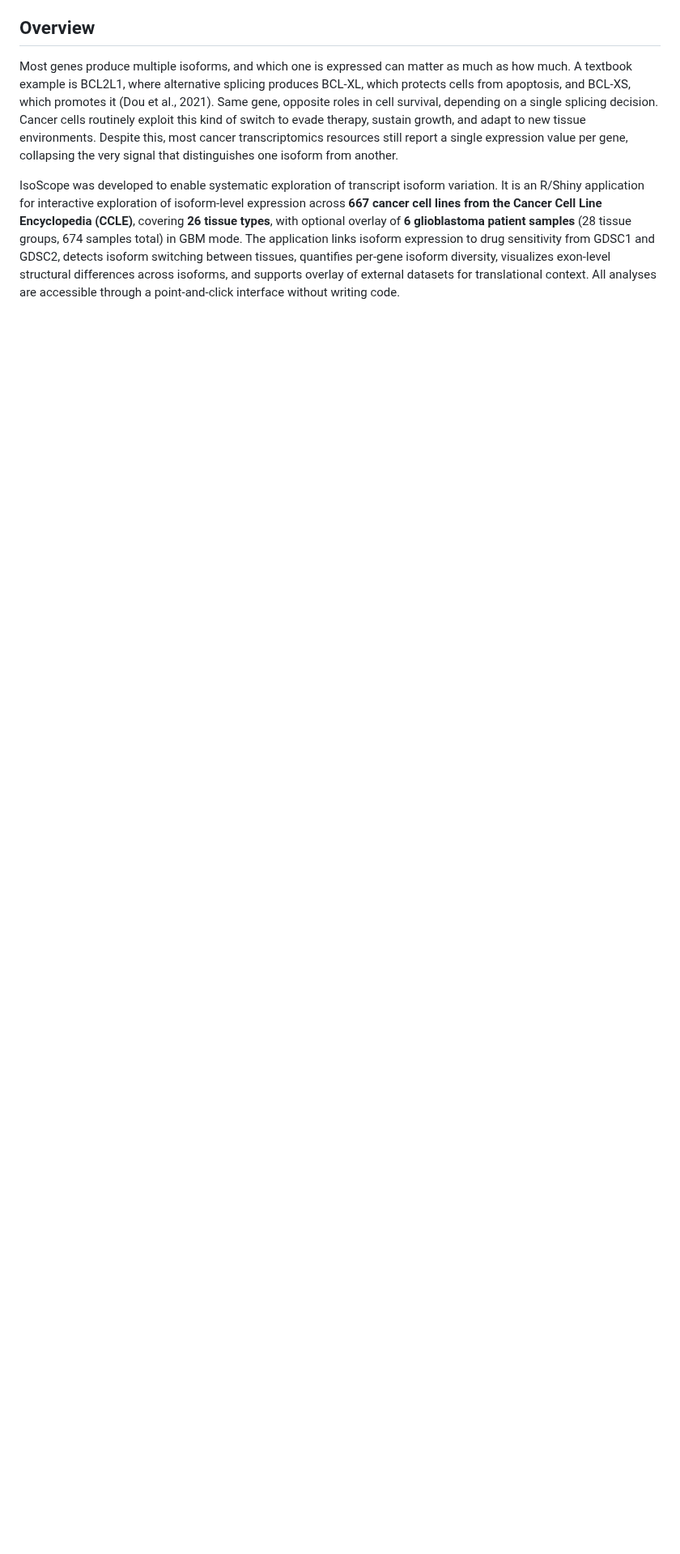
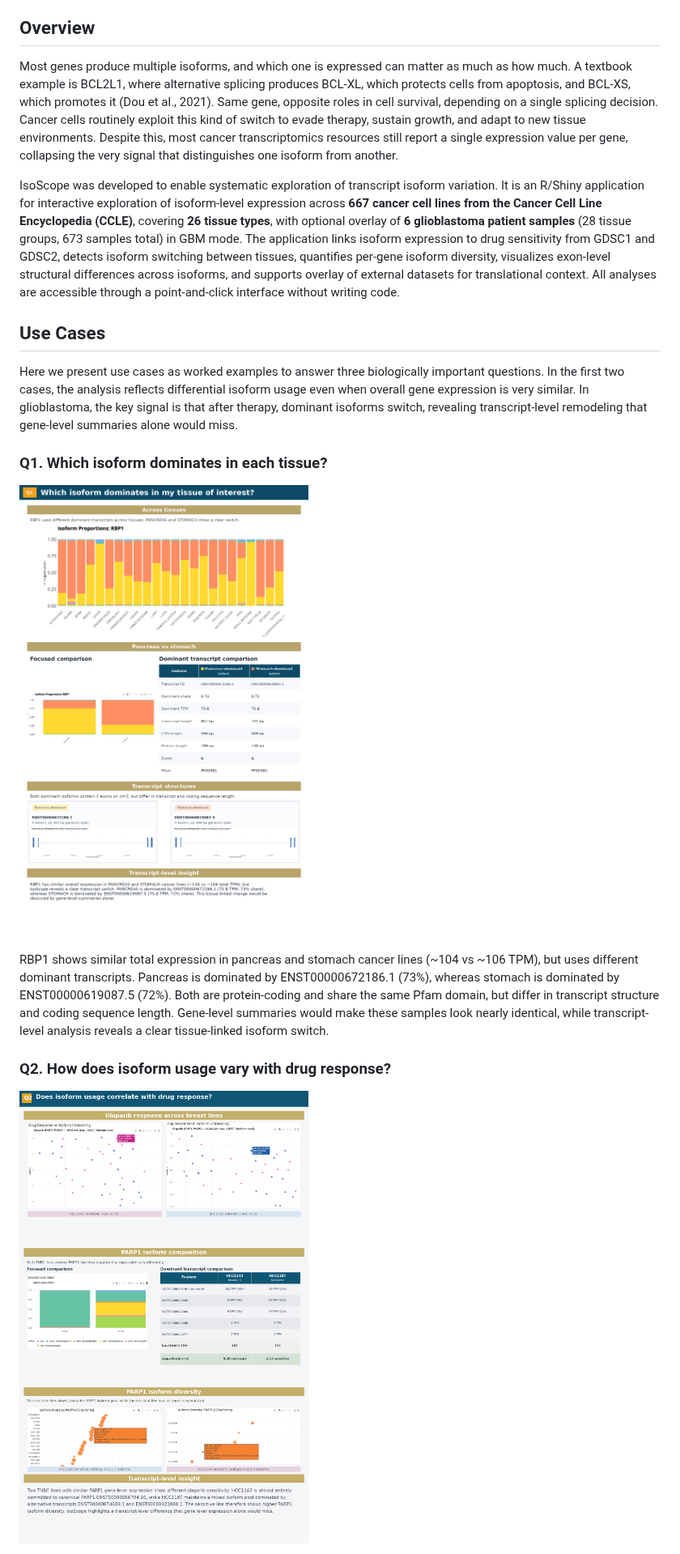
Before and after one commit to HorvathLab/IsoScope, a Markdown page: README.md, the part around one of its changes. Shown at 81% size. Rendered like a GitHub page; pictures changed too: images/PARP1_olaparib_TNBC.png (added), images/RBP1_stomach_vs_pancreas.png (added); blank space fills up the shorter version.

```diff
--- a/README.md
+++ b/README.md
@@ -8,4 +8,17 @@
 
 Most genes produce multiple isoforms, and which one is expressed can matter as much as how much. A textbook example is BCL2L1, where alternative splicing produces BCL-XL, which protects cells from apoptosis, and BCL-XS, which promotes it (Dou et al., 2021). Same gene, opposite roles in cell survival, depending on a single splicing decision. Cancer cells routinely exploit this kind of switch to evade therapy, sustain growth, and adapt to new tissue environments. Despite this, most cancer transcriptomics resources still report a single expression value per gene, collapsing the very signal that distinguishes one isoform from another.
 
-IsoScope was developed to enable systematic exploration of transcript isoform variation. It is an R/Shiny application for interactive exploration of isoform-level expression across **667 cancer cell lines from the Cancer Cell Line Encyclopedia (CCLE)**, covering **26 tissue types**, with optional overlay of **6 glioblastoma patient samples** (28 tissue groups, 674 samples total) in GBM mode. The application links isoform expression to drug sensitivity from GDSC1 and GDSC2, detects isoform switching between tissues, quantifies per-gene isoform diversity, visualizes exon-level structural differences across isoforms, and supports overlay of external datasets for translational context. All analyses are accessible through a point-and-click interface without writing code.
+IsoScope was developed to enable systematic exploration of transcript isoform variation. It is an R/Shiny application for interactive exploration of isoform-level expression across **667 cancer cell lines from the Cancer Cell Line Encyclopedia (CCLE)**, covering **26 tissue types**, with optional overlay of **6 glioblastoma patient samples** (28 tissue groups, 673 samples total) in GBM mode. The application links isoform expression to drug sensitivity from GDSC1 and GDSC2, detects isoform switching between tissues, quantifies per-gene isoform diversity, visualizes exon-level structural differences across isoforms, and supports overlay of external datasets for translational context. All analyses are accessible through a point-and-click interface without writing code.
+
+## Use Cases
+
+Here we present use cases as worked examples to answer three biologically important questions. In the first two cases, the analysis reflects differential isoform usage even when overall gene expression is very similar. In glioblastoma, the key signal is that after therapy, dominant isoforms switch, revealing transcript-level remodeling that gene-level summaries alone would miss.
+
+### Q1. Which isoform dominates in each tissue?
+![RBP1 dominant isoforms in stomach vs pancreas](images/RBP1_stomach_vs_pancreas.png)
+
+RBP1 shows similar total expression in pancreas and stomach cancer lines (~104 vs ~106 TPM), but uses different dominant transcripts. Pancreas is dominated by ENST00000672186.1 (73%), whereas stomach is dominated by ENST00000619087.5 (72%). Both are protein-coding and share the same Pfam domain, but differ in transcript structure and coding sequence length. Gene-level summaries would make these samples look nearly identical, while transcript-level analysis reveals a clear tissue-linked isoform switch.
+
+### Q2. How does isoform usage vary with drug response?
+![PARP1 isoform composition and olaparib response in TNBC](images/PARP1_olaparib_TNBC.png)
+
```
Also changed, not shown: other parts of README.md (+17 -10 lines), 1 other file.
